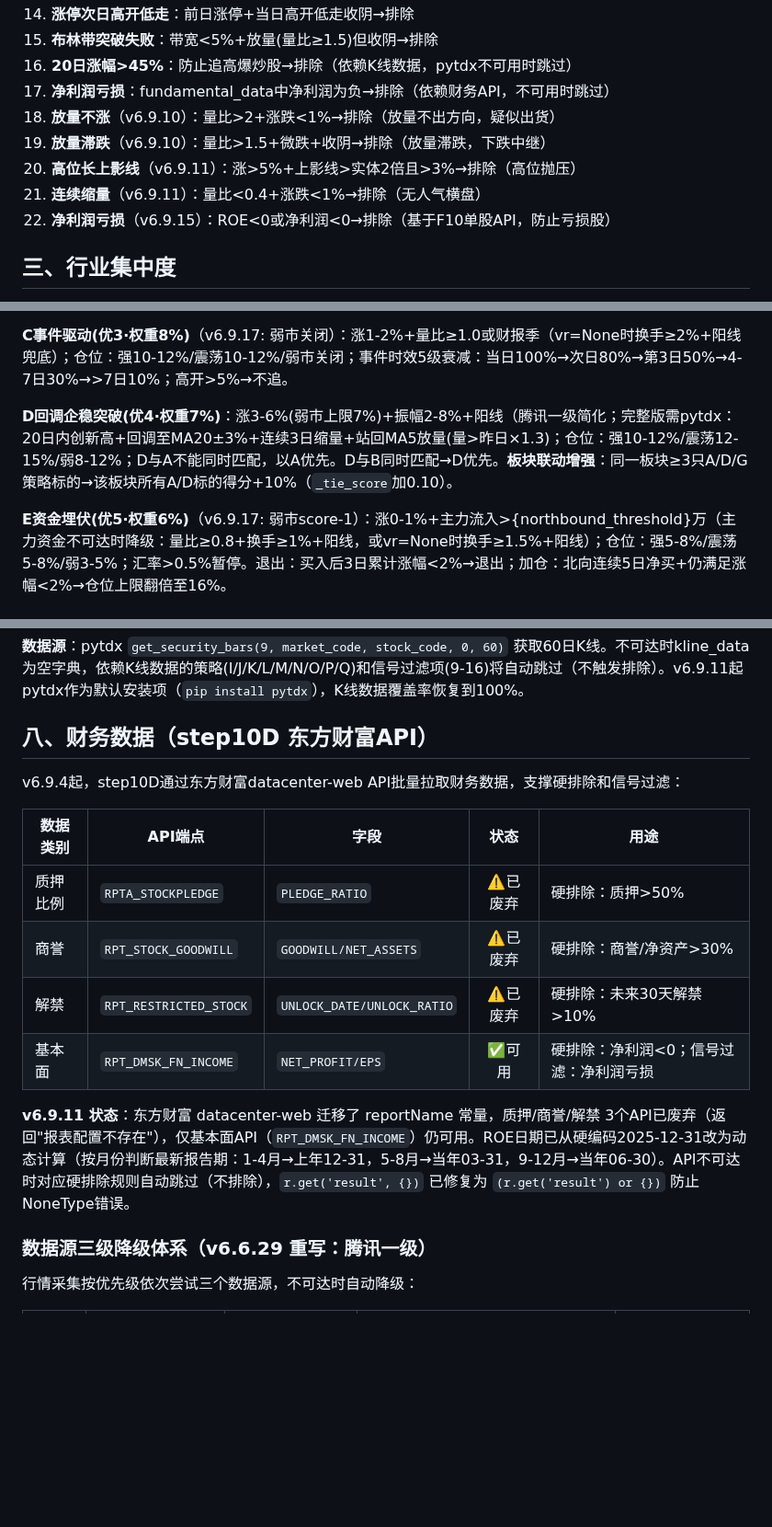
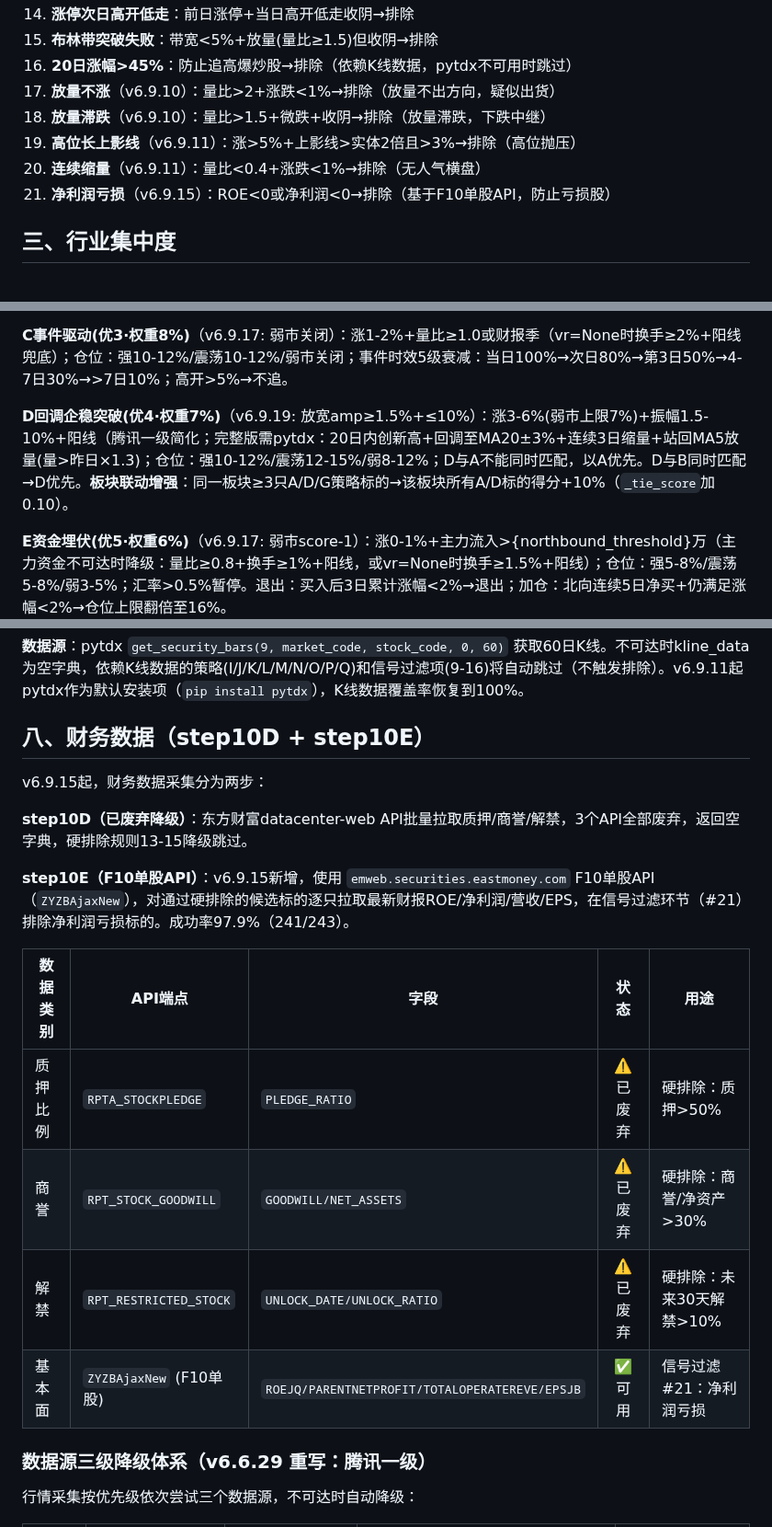
Before and after one commit to lc132/lv, a Markdown page: SKILL.md, 3 parts joined by grey strips. Shown at 92% size. GitHub-like rendering; blank space fills up the shorter version.

```diff
--- a/SKILL.md
+++ b/SKILL.md
@@ -136,12 +136,11 @@ v6.9.15起，硬排除规则13-15（质押/商誉/解禁）因东方财富datace
 14. **涨停次日高开低走**：前日涨停+当日高开低走收阴→排除
 15. **布林带突破失败**：带宽<5%+放量(量比≥1.5)但收阴→排除
 16. **20日涨幅>45%**：防止追高爆炒股→排除（依赖K线数据，pytdx不可用时跳过）
-17. **净利润亏损**：fundamental_data中净利润为负→排除（依赖财务API，不可用时跳过）
-18. **放量不涨**（v6.9.10）：量比>2+涨跌<1%→排除（放量不出方向，疑似出货）
-19. **放量滞跌**（v6.9.10）：量比>1.5+微跌+收阴→排除（放量滞跌，下跌中继）
-20. **高位长上影线**（v6.9.11）：涨>5%+上影线>实体2倍且>3%→排除（高位抛压）
-21. **连续缩量**（v6.9.11）：量比<0.4+涨跌<1%→排除（无人气横盘）
-22. **净利润亏损**（v6.9.15）：ROE<0或净利润<0→排除（基于F10单股API，防止亏损股）
+17. **放量不涨**（v6.9.10）：量比>2+涨跌<1%→排除（放量不出方向，疑似出货）
+18. **放量滞跌**（v6.9.10）：量比>1.5+微跌+收阴→排除（放量滞跌，下跌中继）
+19. **高位长上影线**（v6.9.11）：涨>5%+上影线>实体2倍且>3%→排除（高位抛压）
+20. **连续缩量**（v6.9.11）：量比<0.4+涨跌<1%→排除（无人气横盘）
+21. **净利润亏损**（v6.9.15）：ROE<0或净利润<0→排除（基于F10单股API，防止亏损股）
 
 ## 三、行业集中度
 
@@ -161,7 +160,7 @@ v6.9.15起，硬排除规则13-15（质押/商誉/解禁）因东方财富datace
 
 **C事件驱动(优3·权重8%)**（v6.9.17: 弱市关闭）：涨1-2%+量比≥1.0或财报季（vr=None时换手≥2%+阳线兜底）；仓位：强10-12%/震荡10-12%/弱市关闭；事件时效5级衰减：当日100%→次日80%→第3日50%→4-7日30%→>7日10%；高开>5%→不追。
 
-**D回调企稳突破(优4·权重7%)**：涨3-6%(弱市上限7%)+振幅2-8%+阳线（腾讯一级简化；完整版需pytdx：20日内创新高+回调至MA20±3%+连续3日缩量+站回MA5放量(量>昨日×1.3)；仓位：强10-12%/震荡12-15%/弱8-12%；D与A不能同时匹配，以A优先。D与B同时匹配→D优先。**板块联动增强**：同一板块≥3只A/D/G策略标的→该板块所有A/D标的得分+10%（`_tie_score`加0.10）。
+**D回调企稳突破(优4·权重7%)**（v6.9.19: 放宽amp≥1.5%+≤10%）：涨3-6%(弱市上限7%)+振幅1.5-10%+阳线（腾讯一级简化；完整版需pytdx：20日内创新高+回调至MA20±3%+连续3日缩量+站回MA5放量(量>昨日×1.3)；仓位：强10-12%/震荡12-15%/弱8-12%；D与A不能同时匹配，以A优先。D与B同时匹配→D优先。**板块联动增强**：同一板块≥3只A/D/G策略标的→该板块所有A/D标的得分+10%（`_tie_score`加0.10）。
 
 **E资金埋伏(优5·权重6%)**（v6.9.17: 弱市score-1）：涨0-1%+主力流入>{northbound_threshold}万（主力资金不可达时降级：量比≥0.8+换手≥1%+阳线，或vr=None时换手≥1.5%+阳线）；仓位：强5-8%/震荡5-8%/弱3-5%；汇率>0.5%暂停。退出：买入后3日累计涨幅<2%→退出；加仓：北向连续5日净买+仍满足涨幅<2%→仓位上限翻倍至16%。
 
@@ -215,18 +214,20 @@ v6.9.3起，step10C通过pytdx拉取每只候选标的60日历史K线数据，
 
 **数据源**：pytdx `get_security_bars(9, market_code, stock_code, 0, 60)` 获取60日K线。不可达时kline_data为空字典，依赖K线数据的策略(I/J/K/L/M/N/O/P/Q)和信号过滤项(9-16)将自动跳过（不触发排除）。v6.9.11起pytdx作为默认安装项（`pip install pytdx`），K线数据覆盖率恢复到100%。
 
-## 八、财务数据（step10D 东方财富API）
+## 八、财务数据（step10D + step10E）
 
-v6.9.4起，step10D通过东方财富datacenter-web API批量拉取财务数据，支撑硬排除和信号过滤：
+v6.9.15起，财务数据采集分为两步：
+
+**step10D（已废弃降级）**：东方财富datacenter-web API批量拉取质押/商誉/解禁，3个API全部废弃，返回空字典，硬排除规则13-15降级跳过。
+
+**step10E（F10单股API）**：v6.9.15新增，使用 `emweb.securities.eastmoney.com` F10单股API（`ZYZBAjaxNew`），对通过硬排除的候选标的逐只拉取最新财报ROE/净利润/营收/EPS，在信号过滤环节（#21）排除净利润亏损标的。成功率97.9%（241/243）。
 
 | 数据类别 | API端点 | 字段 | 状态 | 用途 |
 |----------|---------|------|:---:|------|
 | 质押比例 | `RPTA_STOCKPLEDGE` | `PLEDGE_RATIO` | ⚠️已废弃 | 硬排除：质押>50% |
 | 商誉 | `RPT_STOCK_GOODWILL` | `GOODWILL/NET_ASSETS` | ⚠️已废弃 | 硬排除：商誉/净资产>30% |
 | 解禁 | `RPT_RESTRICTED_STOCK` | `UNLOCK_DATE/UNLOCK_RATIO` | ⚠️已废弃 | 硬排除：未来30天解禁>10% |
-| 基本面 | `RPT_DMSK_FN_INCOME` | `NET_PROFIT/EPS` | ✅可用 | 硬排除：净利润<0；信号过滤：净利润亏损 |
-
-**v6.9.11 状态**：东方财富 datacenter-web 迁移了 reportName 常量，质押/商誉/解禁 3个API已废弃（返回"报表配置不存在"），仅基本面API（`RPT_DMSK_FN_INCOME`）仍可用。ROE日期已从硬编码2025-12-31改为动态计算（按月份判断最新报告期：1-4月→上年12-31，5-8月→当年03-31，9-12月→当年06-30）。API不可达时对应硬排除规则自动跳过（不排除），`r.get('result', {})` 已修复为 `(r.get('result') or {})` 防止NoneType错误。
+| 基本面 | `ZYZBAjaxNew` (F10单股) | `ROEJQ/PARENTNETPROFIT/TOTALOPERATEREVE/EPSJB` | ✅可用 | 信号过滤#21：净利润亏损 |
 
 ### 数据源三级降级体系（v6.6.29 重写：腾讯一级）
 
```
Also changed, not shown: other parts of SKILL.md (+16 -16 lines).
